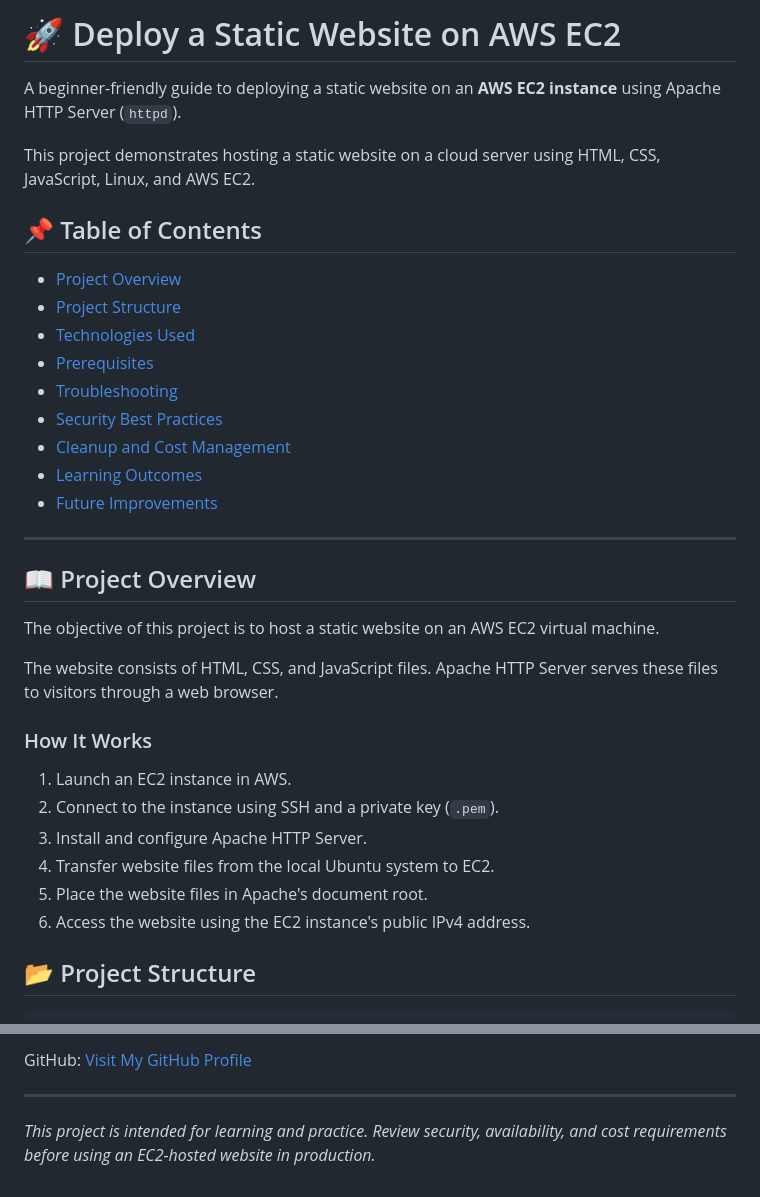
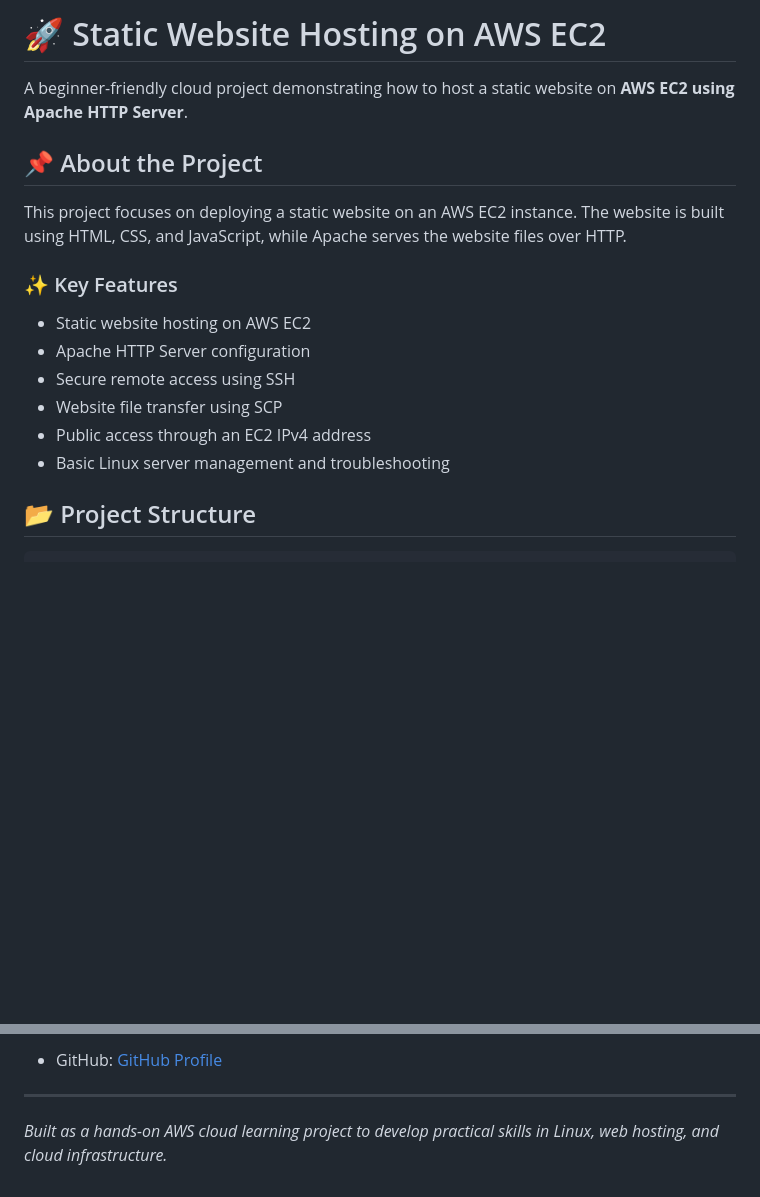
Before and after one commit to pavandixit02/AWS-EC2-Static-Site-Host, a Markdown page: README.md, 2 parts joined by grey strips. Drawn GitHub-style; blank space fills up the shorter version.

```diff
--- a/README.md
+++ b/README.md
@@ -1,37 +1,19 @@
-# 🚀 Deploy a Static Website on AWS EC2
+# 🚀 Static Website Hosting on AWS EC2
 
-A beginner-friendly guide to deploying a static website on an **AWS EC2 instance** using Apache HTTP Server (`httpd`).
+A beginner-friendly cloud project demonstrating how to host a static website on **AWS EC2 using Apache HTTP Server**.
 
-This project demonstrates hosting a static website on a cloud server using HTML, CSS, JavaScript, Linux, and AWS EC2.
+## 📌 About the Project
 
-## 📌 Table of Contents
+This project focuses on deploying a static website on an AWS EC2 instance. The website is built using HTML, CSS, and JavaScript, while Apache serves the website files over HTTP.
 
-- [Project Overview](#-project-overview)
-- [Project Structure](#-project-structure)
-- [Technologies Used](#-technologies-used)
-- [Prerequisites](#-prerequisites)
-- [Troubleshooting](#-troubleshooting)
-- [Security Best Practices](#-security-best-practices)
-- [Cleanup and Cost Management](#-cleanup-and-cost-management)
-- [Learning Outcomes](#-learning-outcomes)
-- [Future Improvements](#-future-improvements)
+### ✨ Key Features
 
----
-
-## 📖 Project Overview
-
-The objective of this project is to host a static website on an AWS EC2 virtual machine.
-
-The website consists of HTML, CSS, and JavaScript files. Apache HTTP Server serves these files to visitors through a web browser.
-
-### How It Works
-
-1. Launch an EC2 instance in AWS.
-2. Connect to the instance using SSH and a private key (`.pem`).
-3. Install and configure Apache HTTP Server.
-4. Transfer website files from the local Ubuntu system to EC2.
-5. Place the website files in Apache's document root.
-6. Access the website using the EC2 instance's public IPv4 address.
+- Static website hosting on AWS EC2
+- Apache HTTP Server configuration
+- Secure remote access using SSH
+- Website file transfer using SCP
+- Public access through an EC2 IPv4 address
+- Basic Linux server management and troubleshooting
 
 ## 📂 Project Structure
 
@@ -195,6 +146,6 @@ Cloud Computing | AWS | Linux | DevOps
 
-GitHub: [Visit My GitHub Profile](https://github.com/)
+- GitHub: [GitHub Profile](https://github.com/pavandixit02)
 
 ---
 
-*This project is intended for learning and practice. Review security, availability, and cost requirements before using an EC2-hosted website in production.*
+*Built as a hands-on AWS cloud learning project to develop practical skills in Linux, web hosting, and cloud infrastructure.*
```
Also changed, not shown: other parts of README.md (+69 -100 lines).
